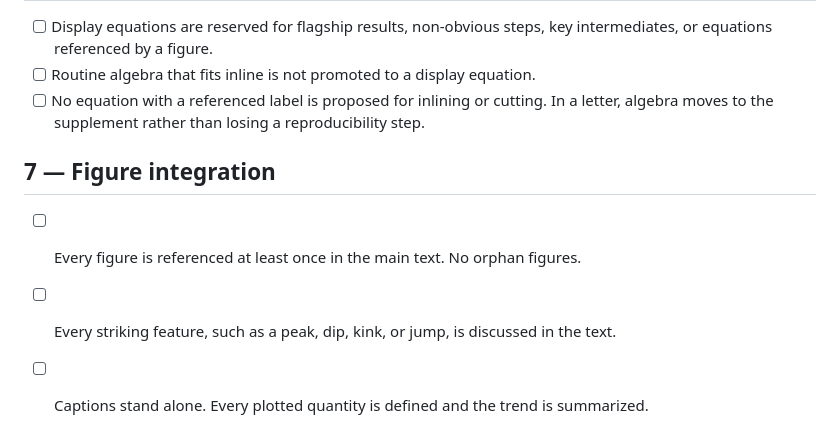
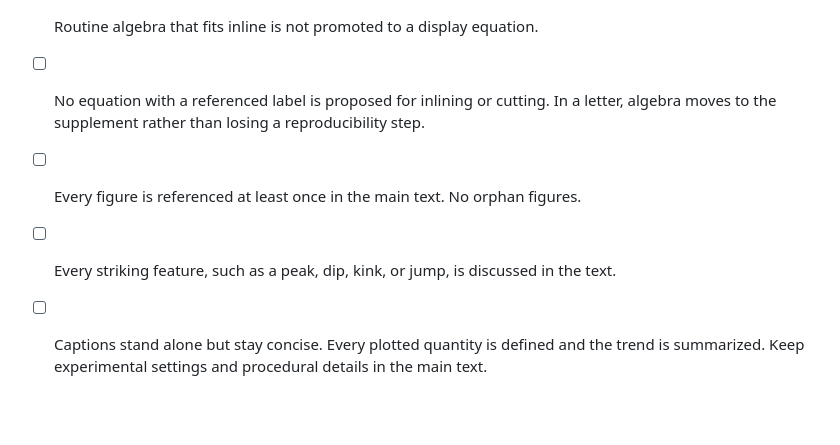
Before and after one commit to QuantumBFS/sci-brain, a Markdown page: skills/how-to-technical-writing/checklist.md, the part around one of its changes. GitHub-like rendering; blank space fills up the shorter version.

```diff
--- a/skills/how-to-technical-writing/checklist.md
+++ b/skills/how-to-technical-writing/checklist.md
@@ -51,9 +54,6 @@ The checkable form of the rules in `SKILL.md`. Use it as the checklist for a `wr
 - [ ] Display equations are reserved for flagship results, non-obvious steps, key intermediates, or equations referenced by a figure.
 - [ ] Routine algebra that fits inline is not promoted to a display equation.
 - [ ] No equation with a referenced label is proposed for inlining or cutting. In a letter, algebra moves to the supplement rather than losing a reproducibility step.
-
-## 7 — Figure integration
-
 - [ ] Every figure is referenced at least once in the main text. No orphan figures.
 - [ ] Every striking feature, such as a peak, dip, kink, or jump, is discussed in the text.
-- [ ] Captions stand alone. Every plotted quantity is defined and the trend is summarized.
+- [ ] Captions stand alone but stay concise. Every plotted quantity is defined and the trend is summarized. Keep experimental settings and procedural details in the main text.
```
Also changed, not shown: other parts of skills/how-to-technical-writing/checklist.md (+34 -31 lines).
